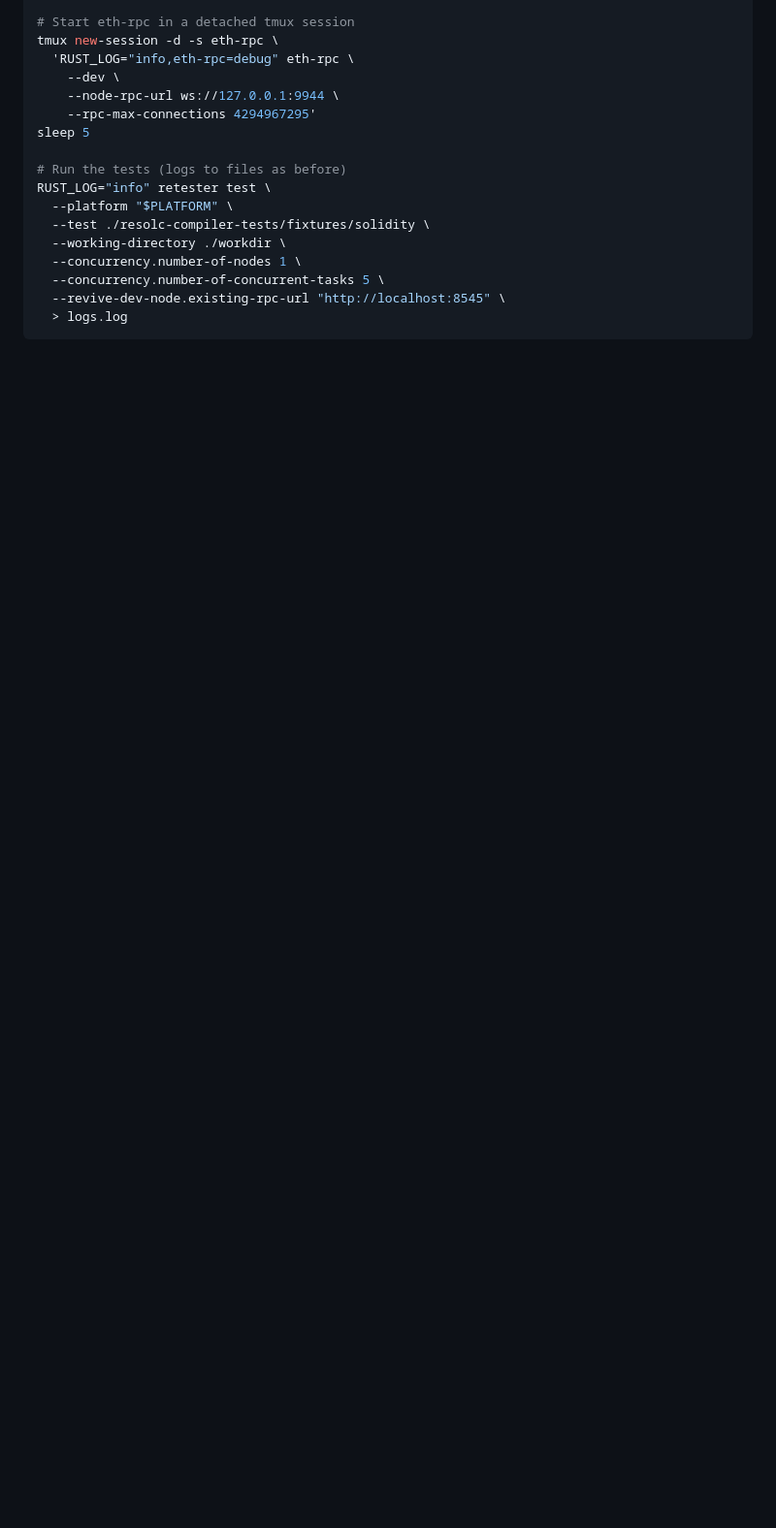
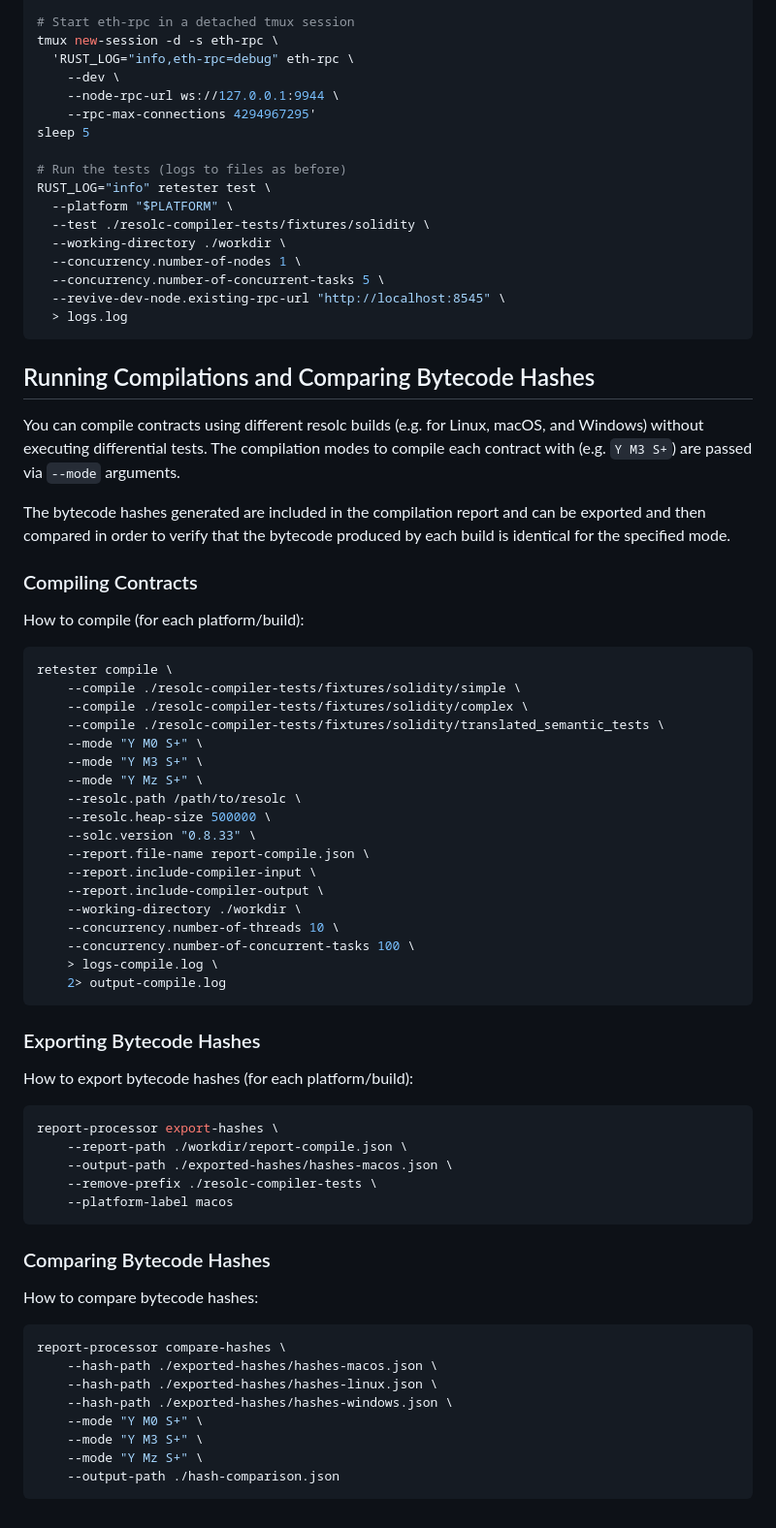
Before and after one commit to paritytech/revive-differential-tests, a Markdown page: README.md, the part around one of its changes. Shown at 97% size. Drawn GitHub-style; folded sections open; blank space fills up the shorter version.

````diff
--- a/README.md
+++ b/README.md
@@ -118,3 +117,61 @@ RUST_LOG="info" retester test \
 ```
 
 </details>
+
+## Running Compilations and Comparing Bytecode Hashes
+
+You can compile contracts using different resolc builds (e.g. for Linux, macOS, and Windows) without executing differential tests. The compilation modes to compile each contract with (e.g. `Y M3 S+`) are passed via `--mode` arguments.
+
+The bytecode hashes generated are included in the compilation report and can be exported and then compared in order to verify that the bytecode produced by each build is identical for the specified mode.
+
+### Compiling Contracts
+
+How to compile (for each platform/build):
+
+```bash
+retester compile \
+    --compile ./resolc-compiler-tests/fixtures/solidity/simple \
+    --compile ./resolc-compiler-tests/fixtures/solidity/complex \
+    --compile ./resolc-compiler-tests/fixtures/solidity/translated_semantic_tests \
+    --mode "Y M0 S+" \
+    --mode "Y M3 S+" \
+    --mode "Y Mz S+" \
+    --resolc.path /path/to/resolc \
+    --resolc.heap-size 500000 \
+    --solc.version "0.8.33" \
+    --report.file-name report-compile.json \
+    --report.include-compiler-input \
+    --report.include-compiler-output \
+    --working-directory ./workdir \
+    --concurrency.number-of-threads 10 \
+    --concurrency.number-of-concurrent-tasks 100 \
+    > logs-compile.log \
+    2> output-compile.log
+```
+
+### Exporting Bytecode Hashes
+
+How to export bytecode hashes (for each platform/build):
+
+```bash
+report-processor export-hashes \
+    --report-path ./workdir/report-compile.json \
+    --output-path ./exported-hashes/hashes-macos.json \
+    --remove-prefix ./resolc-compiler-tests \
+    --platform-label macos
+```
+
+### Comparing Bytecode Hashes
+
+How to compare bytecode hashes:
+
+```bash
+report-processor compare-hashes \
+    --hash-path ./exported-hashes/hashes-macos.json \
+    --hash-path ./exported-hashes/hashes-linux.json \
+    --hash-path ./exported-hashes/hashes-windows.json \
+    --mode "Y M0 S+" \
+    --mode "Y M3 S+" \
+    --mode "Y Mz S+" \
+    --output-path ./hash-comparison.json
+```
````
Also changed, not shown: other parts of README.md (+1 -2 lines).
